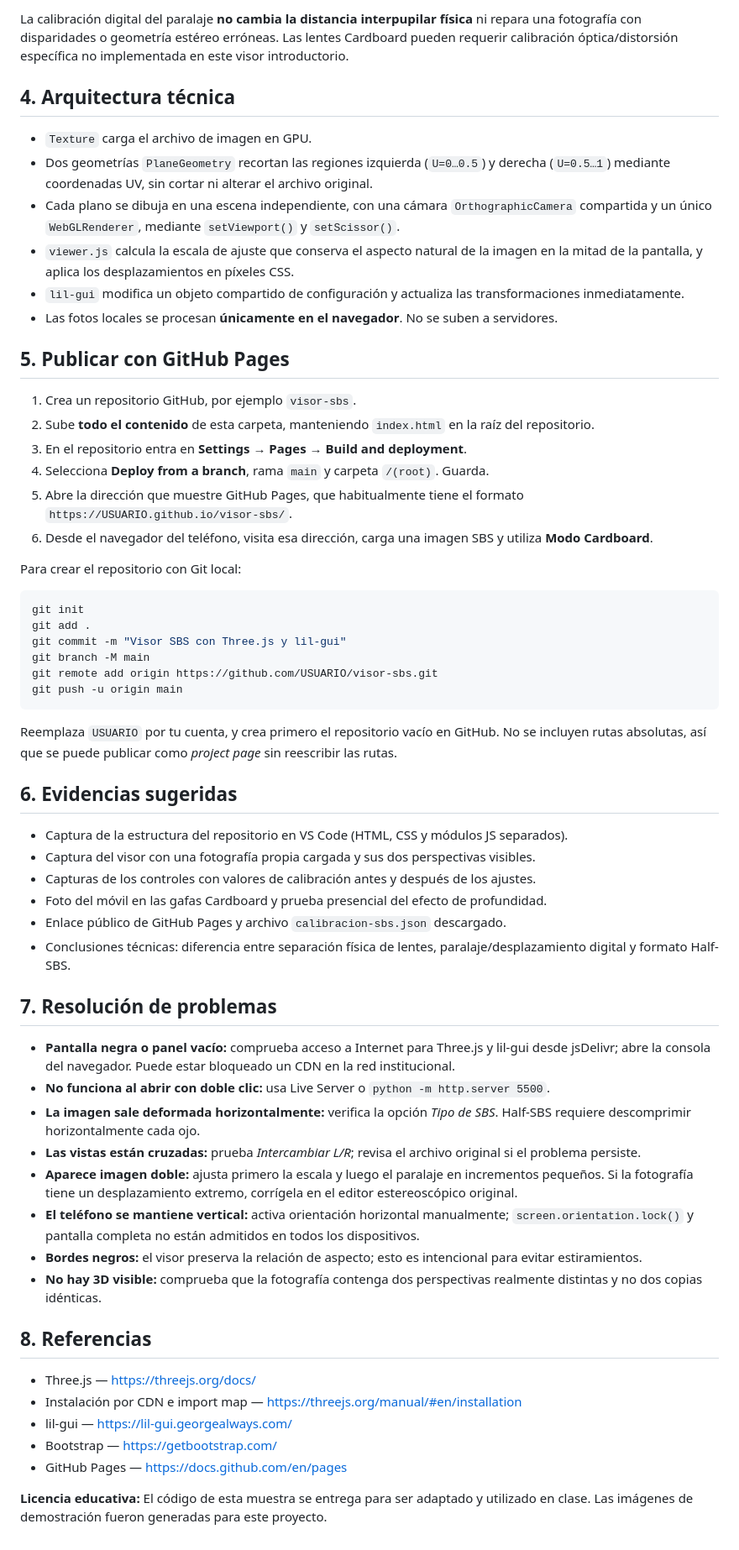
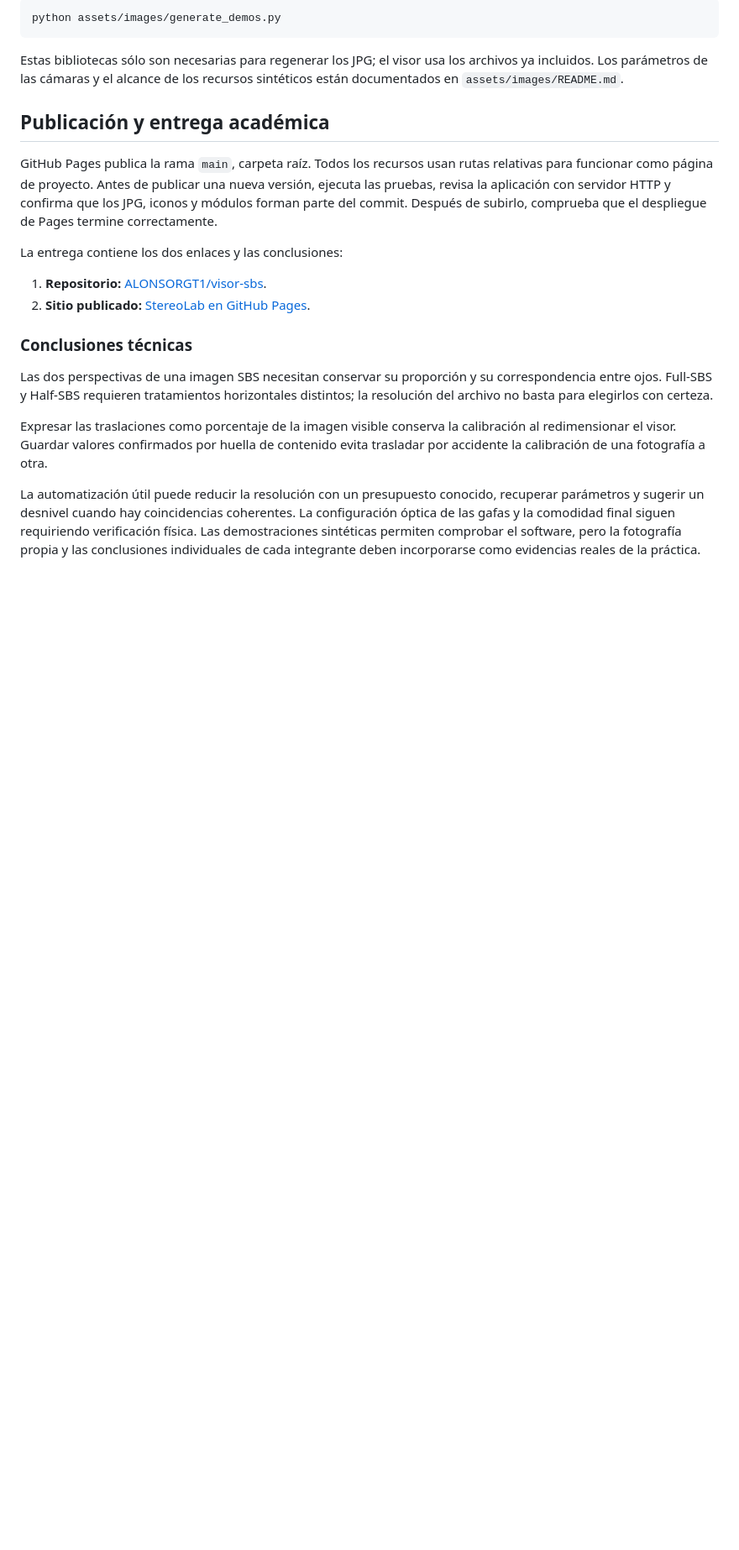
Before and after one commit to ALONSORGT1/visor-sbs, a Markdown page: README.md, the part around one of its changes. Shown at 84% size. Drawn GitHub-style; blank space fills up the shorter version.

Commit message:
docs: record implementation, validation and Cardboard limitations

````diff
--- a/README.md
+++ b/README.md
@@ -65,62 +220,38 @@ Abre `http://localhost:5500/`. **No abras `index.html` con doble clic y `file://
-La calibración digital del paralaje **no cambia la distancia interpupilar física** ni repara una fotografía con disparidades o geometría estéreo erróneas. Las lentes Cardboard pueden requerir calibración óptica/distorsión específica no implementada en este visor introductorio.
-
-## 4. Arquitectura técnica
-
-- `Texture` carga el archivo de imagen en GPU.
-- Dos geometrías `PlaneGeometry` recortan las regiones izquierda (`U=0…0.5`) y derecha (`U=0.5…1`) mediante coordenadas UV, sin cortar ni alterar el archivo original.
-- Cada plano se dibuja en una escena independiente, con una cámara `OrthographicCamera` compartida y un único `WebGLRenderer`, mediante `setViewport()` y `setScissor()`.
-- `viewer.js` calcula la escala de ajuste que conserva el aspecto natural de la imagen en la mitad de la pantalla, y aplica los desplazamientos en píxeles CSS.
-- `lil-gui` modifica un objeto compartido de configuración y actualiza las transformaciones inmediatamente.
-- Las fotos locales se procesan **únicamente en el navegador**. No se suben a servidores.
-
-## 5. Publicar con GitHub Pages
-
-1. Crea un repositorio GitHub, por ejemplo `visor-sbs`.
-2. Sube **todo el contenido** de esta carpeta, manteniendo `index.html` en la raíz del repositorio.
-3. En el repositorio entra en **Settings → Pages → Build and deployment**.
-4. Selecciona **Deploy from a branch**, rama `main` y carpeta `/(root)`. Guarda.
-5. Abre la dirección que muestre GitHub Pages, que habitualmente tiene el formato `https://USUARIO.github.io/visor-sbs/`.
-6. Desde el navegador del teléfono, visita esa dirección, carga una imagen SBS y utiliza **Modo Cardboard**.
-
-Para crear el repositorio con Git local:
-
-```bash
-git init
-git add .
-git commit -m "Visor SBS con Three.js y lil-gui"
-git branch -M main
-git remote add origin https://github.com/USUARIO/visor-sbs.git
-git push -u origin main
+```sh
+python assets/images/generate_demos.py
 ```
 
-Reemplaza `USUARIO` por tu cuenta, y crea primero el repositorio vacío en GitHub. No se incluyen rutas absolutas, así que se puede publicar como *project page* sin reescribir las rutas.
+Estas bibliotecas sólo son necesarias para regenerar los JPG; el visor usa los
+archivos ya incluidos. Los parámetros de las cámaras y el alcance de los
+recursos sintéticos están documentados en `assets/images/README.md`.
 
-## 6. Evidencias sugeridas
+## Publicación y entrega académica
 
-- Captura de la estructura del repositorio en VS Code (HTML, CSS y módulos JS separados).
-- Captura del visor con una fotografía propia cargada y sus dos perspectivas visibles.
-- Capturas de los controles con valores de calibración antes y después de los ajustes.
-- Foto del móvil en las gafas Cardboard y prueba presencial del efecto de profundidad.
-- Enlace público de GitHub Pages y archivo `calibracion-sbs.json` descargado.
-- Conclusiones técnicas: diferencia entre separación física de lentes, paralaje/desplazamiento digital y formato Half-SBS.
+GitHub Pages publica la rama `main`, carpeta raíz. Todos los recursos usan rutas
+relativas para funcionar como página de proyecto. Antes de publicar una nueva
+versión, ejecuta las pruebas, revisa la aplicación con servidor HTTP y confirma
+que los JPG, iconos y módulos forman parte del commit. Después de subirlo,
+comprueba que el despliegue de Pages termine correctamente.
 
-## 7. Resolución de problemas
+La entrega contiene los dos enlaces y las conclusiones:
 
-- **Pantalla negra o panel vacío:** comprueba acceso a Internet para Three.js y lil-gui desde jsDelivr; abre la consola del navegador. Puede estar bloqueado un CDN en la red institucional.
-- **No funciona al abrir con doble clic:** usa Live Server o `python -m http.server 5500`.
-- **La imagen sale deformada horizontalmente:** verifica la opción *Tipo de SBS*. Half-SBS requiere descomprimir horizontalmente cada ojo.
-- **Las vistas están cruzadas:** prueba *Intercambiar L/R*; revisa el archivo original si el problema persiste.
-- **Aparece imagen doble:** ajusta primero la escala y luego el paralaje en incrementos pequeños. Si la fotografía tiene un desplazamiento extremo, corrígela en el editor estereoscópico original.
-- **El teléfono se mantiene vertical:** activa orientación horizontal manualmente; `screen.orientation.lock()` y pantalla completa no están admitidos en todos los dispositivos.
-- **Bordes negros:** el visor preserva la relación de aspecto; esto es intencional para evitar estiramientos.
-- **No hay 3D visible:** comprueba que la fotografía contenga dos perspectivas realmente distintas y no dos copias idénticas.
+1. **Repositorio:** [ALONSORGT1/visor-sbs](https://github.com/ALONSORGT1/visor-sbs).
+2. **Sitio publicado:** [StereoLab en GitHub Pages](https://alonsorgt1.github.io/visor-sbs/).
 
-## 8. Referencias
+### Conclusiones técnicas
 
-- Three.js — https://threejs.org/docs/
-- Instalación por CDN e import map — https://threejs.org/manual/#en/installation
-- lil-gui — https://lil-gui.georgealways.com/
-- Bootstrap — https://getbootstrap.com/
-- GitHub Pages — https://docs.github.com/en/pages
+Las dos perspectivas de una imagen SBS necesitan conservar su proporción y su
+correspondencia entre ojos. Full-SBS y Half-SBS requieren tratamientos
+horizontales distintos; la resolución del archivo no basta para elegirlos con
+certeza.
 
-**Licencia educativa:** El código de esta muestra se entrega para ser adaptado y utilizado en clase. Las imágenes de demostración fueron generadas para este proyecto.
+Expresar las traslaciones como porcentaje de la imagen visible conserva la
+calibración al redimensionar el visor. Guardar valores confirmados por huella de
+contenido evita trasladar por accidente la calibración de una fotografía a otra.
+
+La automatización útil puede reducir la resolución con un presupuesto conocido,
+recuperar parámetros y sugerir un desnivel cuando hay coincidencias coherentes.
+La configuración óptica de las gafas y la comodidad final siguen requiriendo
+verificación física. Las demostraciones sintéticas permiten comprobar el
+software, pero la fotografía propia y las conclusiones individuales de cada
+integrante deben incorporarse como evidencias reales de la práctica.
````
Also changed, not shown: other parts of README.md (+202 -47 lines), AUDITORIA.md (added, +153 -0 lines), IMPLEMENTACION.md (added, +107 -0 lines).
